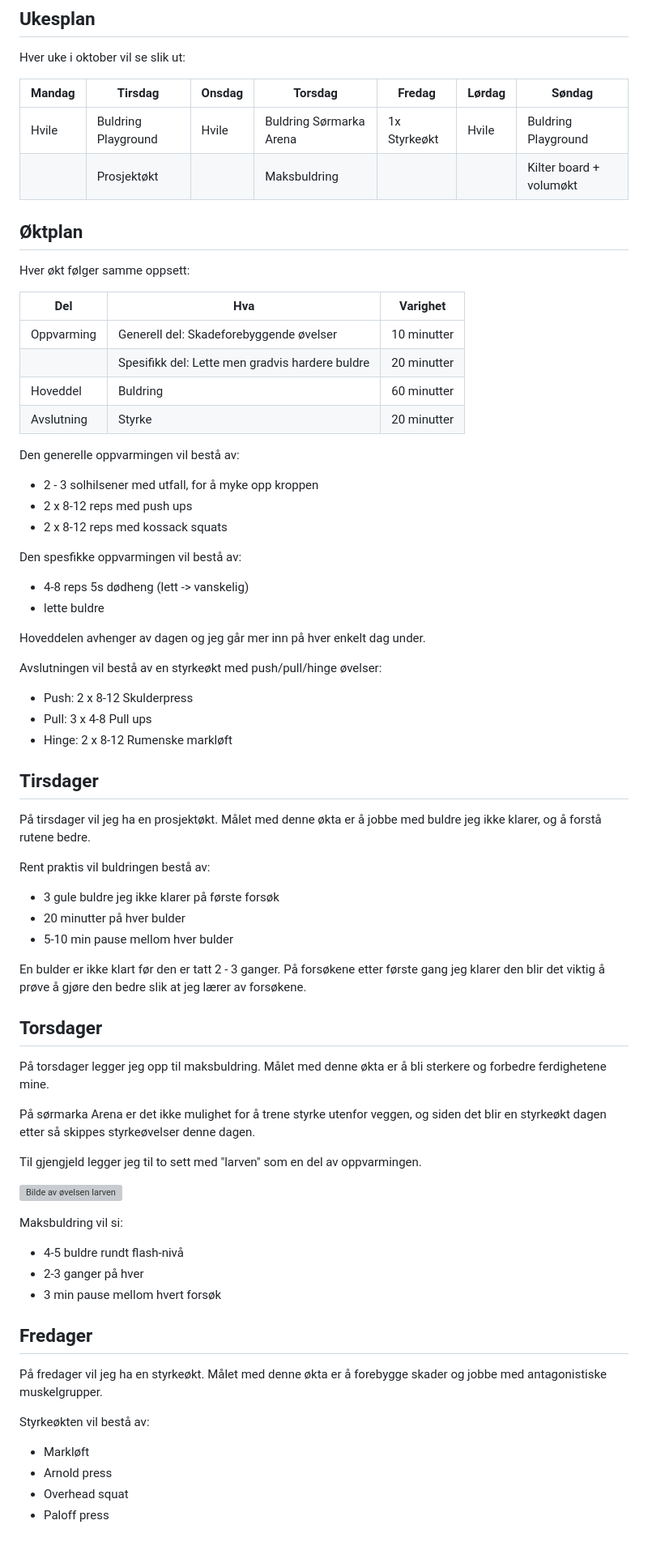
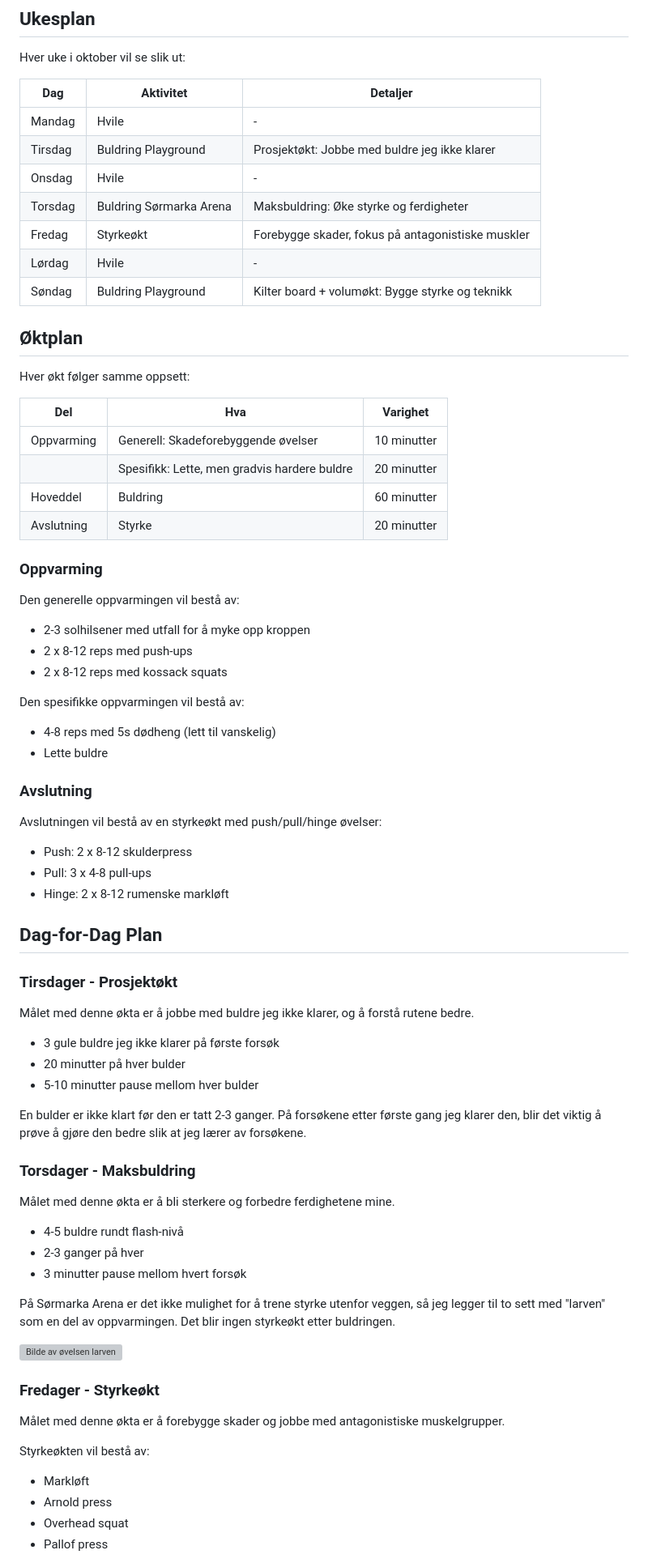
Before and after one commit to simonvea/simonsier, a Markdown page: src/posts/2024-10-12-klatreplan-oktober.md, the part around the change printed below. Shown: that part at 81% size. Rendered like a GitHub page; grey boxes are pictures that could not be loaded.

Commit message:
skriftlige endringer i oktoberplan
med hjelp av chatgpt

```diff
--- a/src/posts/2024-10-12-klatreplan-oktober.md
+++ b/src/posts/2024-10-12-klatreplan-oktober.md
@@ -10,77 +10,80 @@ I forrige post om [høstens treningsplan](../2024-10-06-klatretreningsplan) la j
 
 Hver uke i oktober vil se slik ut:
 
-| Mandag | Tirsdag             | Onsdag | Torsdag                 | Fredag       | Lørdag | Søndag                  |
-| ------ | ------------------- | ------ | ----------------------- | ------------ | ------ | ----------------------- |
-| Hvile  | Buldring Playground | Hvile  | Buldring Sørmarka Arena | 1x Styrkeøkt | Hvile  | Buldring Playground     |
-|        | Prosjektøkt         |        | Maksbuldring            |              |        | Kilter board + volumøkt |
+| Dag     | Aktivitet               | Detaljer                                          |
+| ------- | ----------------------- | ------------------------------------------------- |
+| Mandag  | Hvile                   | -                                                 |
+| Tirsdag | Buldring Playground     | Prosjektøkt: Jobbe med buldre jeg ikke klarer     |
+| Onsdag  | Hvile                   | -                                                 |
+| Torsdag | Buldring Sørmarka Arena | Maksbuldring: Øke styrke og ferdigheter           |
+| Fredag  | Styrkeøkt               | Forebygge skader, fokus på antagonistiske muskler |
+| Lørdag  | Hvile                   | -                                                 |
+| Søndag  | Buldring Playground     | Kilter board + volumøkt: Bygge styrke og teknikk  |
 
 ## Øktplan
 
 Hver økt følger samme oppsett:
 
-| Del        | Hva                                             | Varighet    |
-| ---------- | ----------------------------------------------- | ----------- |
-| Oppvarming | Generell del: Skadeforebyggende øvelser         | 10 minutter |
-|            | Spesifikk del: Lette men gradvis hardere buldre | 20 minutter |
-| Hoveddel   | Buldring                                        | 60 minutter |
-| Avslutning | Styrke                                          | 20 minutter |
+| Del        | Hva                                          | Varighet    |
+| ---------- | -------------------------------------------- | ----------- |
+| Oppvarming | Generell: Skadeforebyggende øvelser          | 10 minutter |
+|            | Spesifikk: Lette, men gradvis hardere buldre | 20 minutter |
+| Hoveddel   | Buldring                                     | 60 minutter |
+| Avslutning | Styrke                                       | 20 minutter |
+
+### Oppvarming
 
 Den generelle oppvarmingen vil bestå av:
 
-- 2 - 3 solhilsener med utfall, for å myke opp kroppen
-- 2 x 8-12 reps med push ups
+- 2-3 solhilsener med utfall for å myke opp kroppen
+- 2 x 8-12 reps med push-ups
 - 2 x 8-12 reps med kossack squats
 
-Den spesfikke oppvarmingen vil bestå av:
+Den spesifikke oppvarmingen vil bestå av:
 
-- 4-8 reps 5s dødheng (lett -> vanskelig)
-- lette buldre
+- 4-8 reps med 5s dødheng (lett til vanskelig)
+- Lette buldre
 
-Hoveddelen avhenger av dagen og jeg går mer inn på hver enkelt dag under.
+### Avslutning
 
 Avslutningen vil bestå av en styrkeøkt med push/pull/hinge øvelser:
 
-- Push: 2 x 8-12 Skulderpress
-- Pull: 3 x 4-8 Pull ups
-- Hinge: 2 x 8-12 Rumenske markløft
+- Push: 2 x 8-12 skulderpress
+- Pull: 3 x 4-8 pull-ups
+- Hinge: 2 x 8-12 rumenske markløft
 
-## Tirsdager
+## Dag-for-Dag Plan
 
-På tirsdager vil jeg ha en prosjektøkt. Målet med denne økta er å jobbe med buldre jeg ikke klarer, og å forstå rutene bedre.
+### Tirsdager - Prosjektøkt
 
-Rent praktis vil buldringen bestå av:
+Målet med denne økta er å jobbe med buldre jeg ikke klarer, og å forstå rutene bedre.
 
 - 3 gule buldre jeg ikke klarer på første forsøk
 - 20 minutter på hver bulder
-- 5-10 min pause mellom hver bulder
+- 5-10 minutter pause mellom hver bulder
 
-En bulder er ikke klart før den er tatt 2 - 3 ganger. På forsøkene etter første gang jeg klarer den blir det viktig å prøve å gjøre den bedre slik at jeg lærer av forsøkene.
+En bulder er ikke klart før den er tatt 2-3 ganger. På forsøkene etter første gang jeg klarer den, blir det viktig å prøve å gjøre den bedre slik at jeg lærer av forsøkene.
 
-## Torsdager
+### Torsdager - Maksbuldring
 
-På torsdager legger jeg opp til maksbuldring. Målet med denne økta er å bli sterkere og forbedre ferdighetene mine.
+Målet med denne økta er å bli sterkere og forbedre ferdighetene mine.
 
-På sørmarka Arena er det ikke mulighet for å trene styrke utenfor veggen, og siden det blir en styrkeøkt dagen etter så skippes styrkeøvelser denne dagen.
+- 4-5 buldre rundt flash-nivå
+- 2-3 ganger på hver
+- 3 minutter pause mellom hvert forsøk
 
-Til gjengjeld legger jeg til to sett med "larven" som en del av oppvarmingen.
+På Sørmarka Arena er det ikke mulighet for å trene styrke utenfor veggen, så jeg legger til to sett med "larven" som en del av oppvarmingen. Det blir ingen styrkeøkt etter buldringen.
 
 ![Bilde av øvelsen larven](https://stock.adobe.com/no/images/woman-doing-inchworm-exercise-flat-vector-illustration-isolated-on-white-background/485642541 'Bilde av øvelsen larven')
 
-Maksbuldring vil si:
+### Fredager - Styrkeøkt
 
-- 4-5 buldre rundt flash-nivå
-- 2-3 ganger på hver
-- 3 min pause mellom hvert forsøk
-
-## Fredager
-
-På fredager vil jeg ha en styrkeøkt. Målet med denne økta er å forebygge skader og jobbe med antagonistiske muskelgrupper.
+Målet med denne økta er å forebygge skader og jobbe med antagonistiske muskelgrupper.
 
 Styrkeøkten vil bestå av:
 
 - Markløft
 - Arnold press
 - Overhead squat
-- Paloff press
+- Pallof press
 
```
Also changed, not shown: other parts of src/posts/2024-10-12-klatreplan-oktober.md (+14 -18 lines).
